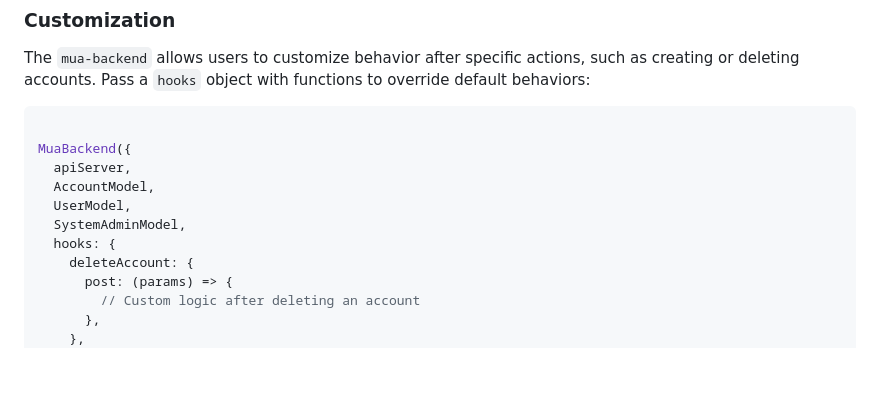
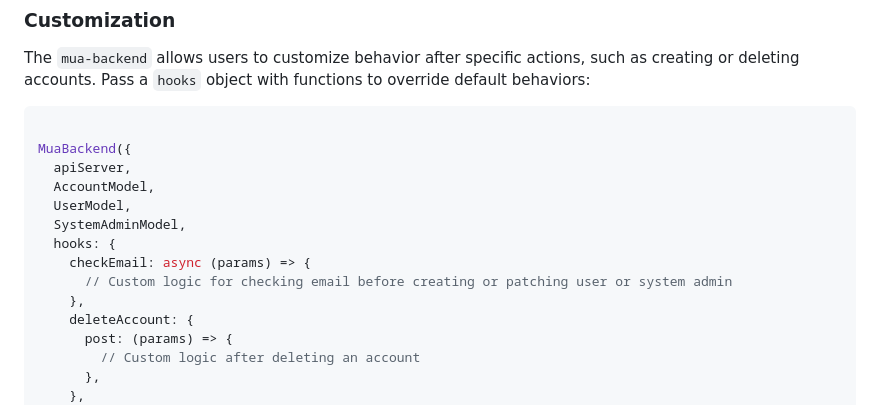
Before and after one commit to gyulanemeth/mua-backend, a Markdown page: README.md, the part around the change. Rendered like a GitHub page; blank space fills up the shorter version.

```diff
--- a/README.md
+++ b/README.md
@@ -155,6 +155,9 @@ MuaBackend({
   UserModel,
   SystemAdminModel,
   hooks: {
+    checkEmail: async (params) => {
+      // Custom logic for checking email before creating or patching user or system admin
+    },
     deleteAccount: {
       post: (params) => {
         // Custom logic after deleting an account
```
